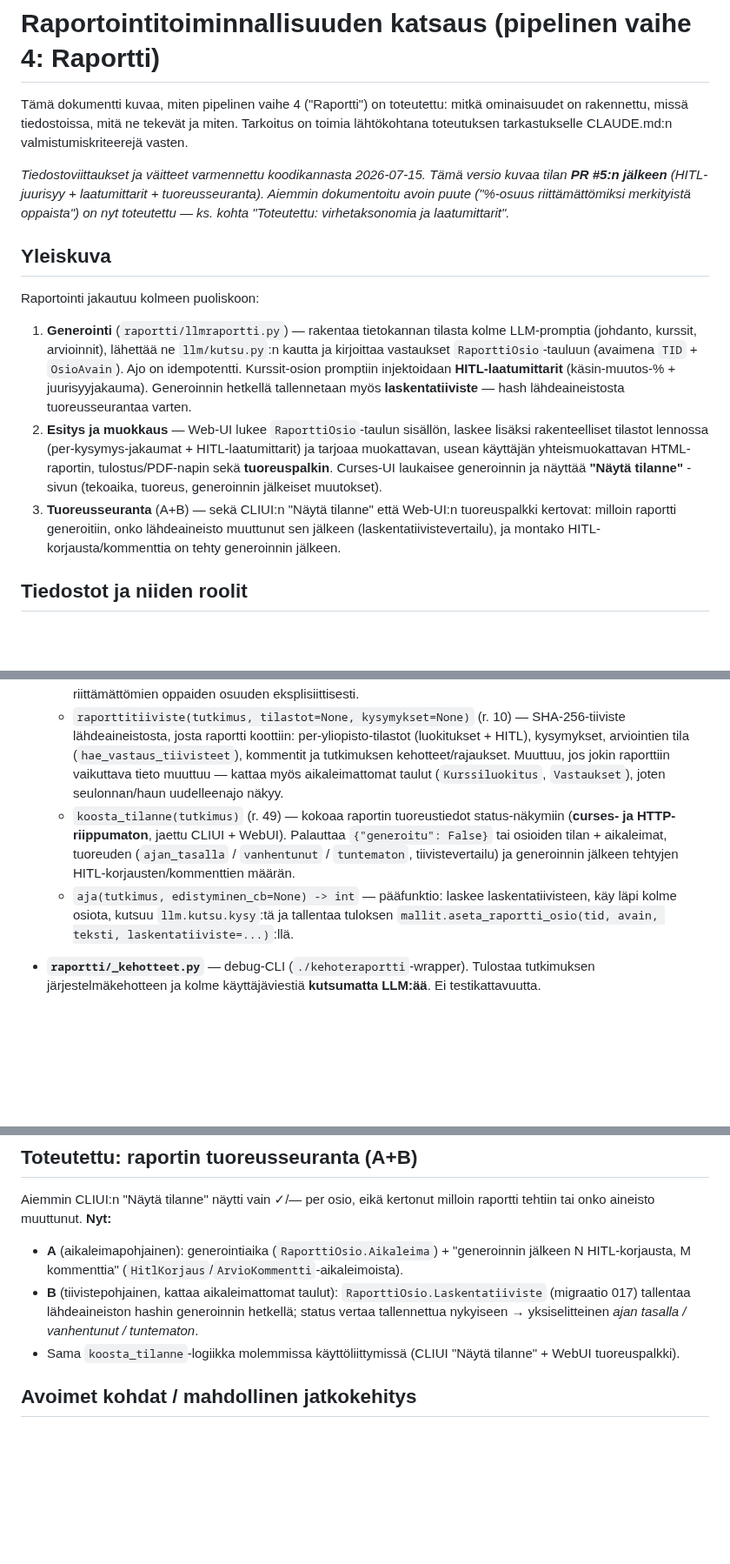
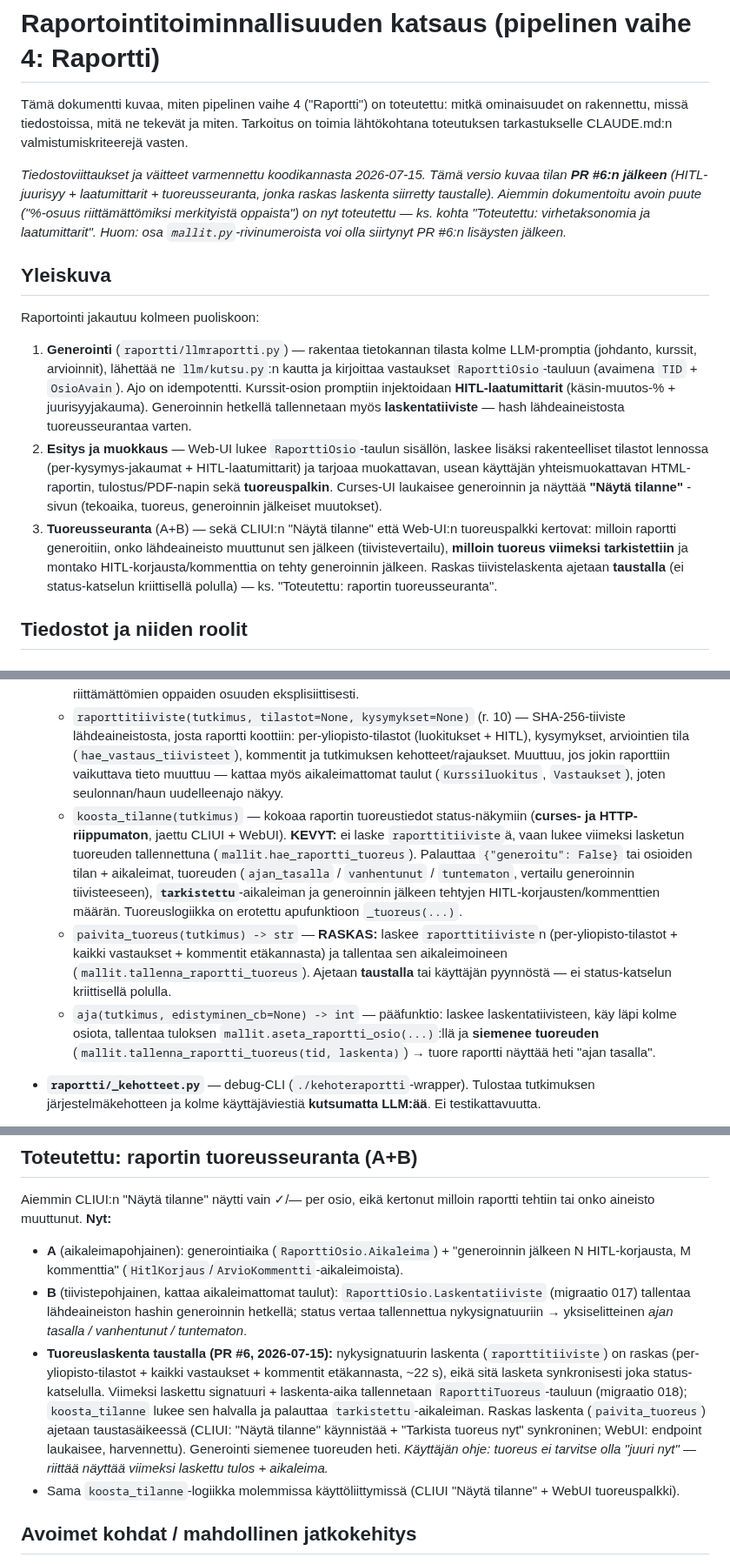
Before and after one commit to ouspg/Opserver, a Markdown page: REPORTPLAN.md, 3 parts joined by grey strips. Shown at 87% size. Rendered like a GitHub page; blank space fills up the shorter version.

```diff
--- a/REPORTPLAN.md
+++ b/REPORTPLAN.md
@@ -2,7 +2,7 @@
 
 Tämä dokumentti kuvaa, miten pipelinen vaihe 4 ("Raportti") on toteutettu: mitkä ominaisuudet on rakennettu, missä tiedostoissa, mitä ne tekevät ja miten. Tarkoitus on toimia lähtökohtana toteutuksen tarkastukselle CLAUDE.md:n valmistumiskriteerejä vasten.
 
-*Tiedostoviittaukset ja väitteet varmennettu koodikannasta 2026-07-15. Tämä versio kuvaa tilan **PR #5:n jälkeen** (HITL-juurisyy + laatumittarit + tuoreusseuranta). Aiemmin dokumentoitu avoin puute ("%-osuus riittämättömiksi merkityistä oppaista") on nyt toteutettu — ks. kohta "Toteutettu: virhetaksonomia ja laatumittarit".*
+*Tiedostoviittaukset ja väitteet varmennettu koodikannasta 2026-07-15. Tämä versio kuvaa tilan **PR #6:n jälkeen** (HITL-juurisyy + laatumittarit + tuoreusseuranta, jonka raskas laskenta siirretty taustalle). Aiemmin dokumentoitu avoin puute ("%-osuus riittämättömiksi merkityistä oppaista") on nyt toteutettu — ks. kohta "Toteutettu: virhetaksonomia ja laatumittarit". Huom: osa `mallit.py`-rivinumeroista voi olla siirtynyt PR #6:n lisäysten jälkeen.*
 
 ## Yleiskuva
 
@@ -10,7 +10,7 @@ Raportointi jakautuu kolmeen puoliskoon:
 
 1. **Generointi** (`raportti/llmraportti.py`) — rakentaa tietokannan tilasta kolme LLM-promptia (johdanto, kurssit, arvioinnit), lähettää ne `llm/kutsu.py`:n kautta ja kirjoittaa vastaukset `RaporttiOsio`-tauluun (avaimena `TID` + `OsioAvain`). Ajo on idempotentti. Kurssit-osion promptiin injektoidaan **HITL-laatumittarit** (käsin-muutos-% + juurisyyjakauma). Generoinnin hetkellä tallennetaan myös **laskentatiiviste** — hash lähdeaineistosta tuoreusseurantaa varten.
 2. **Esitys ja muokkaus** — Web-UI lukee `RaporttiOsio`-taulun sisällön, laskee lisäksi rakenteelliset tilastot lennossa (per-kysymys-jakaumat + HITL-laatumittarit) ja tarjoaa muokattavan, usean käyttäjän yhteismuokattavan HTML-raportin, tulostus/PDF-napin sekä **tuoreuspalkin**. Curses-UI laukaisee generoinnin ja näyttää **"Näytä tilanne"** -sivun (tekoaika, tuoreus, generoinnin jälkeiset muutokset).
-3. **Tuoreusseuranta** (A+B) — sekä CLIUI:n "Näytä tilanne" että Web-UI:n tuoreuspalkki kertovat: milloin raportti generoitiin, onko lähdeaineisto muuttunut sen jälkeen (laskentatiivistevertailu), ja montako HITL-korjausta/kommenttia on tehty generoinnin jälkeen.
+3. **Tuoreusseuranta** (A+B) — sekä CLIUI:n "Näytä tilanne" että Web-UI:n tuoreuspalkki kertovat: milloin raportti generoitiin, onko lähdeaineisto muuttunut sen jälkeen (tiivistevertailu), **milloin tuoreus viimeksi tarkistettiin** ja montako HITL-korjausta/kommenttia on tehty generoinnin jälkeen. Raskas tiivistelaskenta ajetaan **taustalla** (ei status-katselun kriittisellä polulla) — ks. "Toteutettu: raportin tuoreusseuranta".
 
 ## Tiedostot ja niiden roolit
 
@@ -24,8 +24,9 @@ Raportointi jakautuu kolmeen puoliskoon:
   - `_hitl_yhteenveto_teksti(m)` (r. 127) — muotoilee mittarit raporttikehotteen tekstilohkoksi.
   - `_rakenna_*_viesti` — rakentavat kolme käyttäjäviestiä `mallit.hae_tilastot_yliopistoittain(tid)`, `mallit.hae_kysymykset(tid)`, `mallit.hae_arviokommentit_kaikki(tid)` ja tutkimuksen kehote-/rajauskenttien pohjalta. Kurssit-viesti sisältää laatumittarit ja ohjeistaa LLM:ää raportoimaan riittämättömien oppaiden osuuden eksplisiittisesti.
   - `raporttitiiviste(tutkimus, tilastot=None, kysymykset=None)` (r. 10) — SHA-256-tiiviste lähdeaineistosta, josta raportti koottiin: per-yliopisto-tilastot (luokitukset + HITL), kysymykset, arviointien tila (`hae_vastaus_tiivisteet`), kommentit ja tutkimuksen kehotteet/rajaukset. Muuttuu, jos jokin raporttiin vaikuttava tieto muuttuu — kattaa myös aikaleimattomat taulut (`Kurssiluokitus`, `Vastaukset`), joten seulonnan/haun uudelleenajo näkyy.
-  - `koosta_tilanne(tutkimus)` (r. 49) — kokoaa raportin tuoreustiedot status-näkymiin (**curses- ja HTTP-riippumaton**, jaettu CLIUI + WebUI). Palauttaa `{"generoitu": False}` tai osioiden tilan + aikaleimat, tuoreuden (`ajan_tasalla` / `vanhentunut` / `tuntematon`, tiivistevertailu) ja generoinnin jälkeen tehtyjen HITL-korjausten/kommenttien määrän.
-  - `aja(tutkimus, edistyminen_cb=None) -> int` — pääfunktio: laskee laskentatiivisteen, käy läpi kolme osiota, kutsuu `llm.kutsu.kysy`:tä ja tallentaa tuloksen `mallit.aseta_raportti_osio(tid, avain, teksti, laskentatiiviste=...)`:llä.
+  - `koosta_tilanne(tutkimus)` — kokoaa raportin tuoreustiedot status-näkymiin (**curses- ja HTTP-riippumaton**, jaettu CLIUI + WebUI). **KEVYT:** ei laske `raporttitiiviste`ä, vaan lukee viimeksi lasketun tuoreuden tallennettuna (`mallit.hae_raportti_tuoreus`). Palauttaa `{"generoitu": False}` tai osioiden tilan + aikaleimat, tuoreuden (`ajan_tasalla` / `vanhentunut` / `tuntematon`, vertailu generoinnin tiivisteeseen), **`tarkistettu`**-aikaleiman ja generoinnin jälkeen tehtyjen HITL-korjausten/kommenttien määrän. Tuoreuslogiikka on erotettu apufunktioon `_tuoreus(...)`.
+  - `paivita_tuoreus(tutkimus) -> str` — **RASKAS:** laskee `raporttitiiviste`n (per-yliopisto-tilastot + kaikki vastaukset + kommentit etäkannasta) ja tallentaa sen aikaleimoineen (`mallit.tallenna_raportti_tuoreus`). Ajetaan **taustalla** tai käyttäjän pyynnöstä — ei status-katselun kriittisellä polulla.
+  - `aja(tutkimus, edistyminen_cb=None) -> int` — pääfunktio: laskee laskentatiivisteen, käy läpi kolme osiota, tallentaa tuloksen `mallit.aseta_raportti_osio(...)`:llä ja **siemenee tuoreuden** (`mallit.tallenna_raportti_tuoreus(tid, laskenta)`) → tuore raportti näyttää heti "ajan tasalla".
 
 - **`raportti/_kehotteet.py`** — debug-CLI (`./kehoteraportti`-wrapper). Tulostaa tutkimuksen järjestelmäkehotteen ja kolme käyttäjäviestiä **kutsumatta LLM:ää**. Ei testikattavuutta.
 
@@ -90,7 +93,8 @@ CLAUDE.md:n vaiheen 4 valmistumiskriteeri "sisältää %-osuuden riittämättöm
 Aiemmin CLIUI:n "Näytä tilanne" näytti vain ✓/— per osio, eikä kertonut milloin raportti tehtiin tai onko aineisto muuttunut. **Nyt:**
 
 - **A** (aikaleimapohjainen): generointiaika (`RaporttiOsio.Aikaleima`) + "generoinnin jälkeen N HITL-korjausta, M kommenttia" (`HitlKorjaus`/`ArvioKommentti`-aikaleimoista).
-- **B** (tiivistepohjainen, kattaa aikaleimattomat taulut): `RaporttiOsio.Laskentatiiviste` (migraatio 017) tallentaa lähdeaineiston hashin generoinnin hetkellä; status vertaa tallennettua nykyiseen → yksiselitteinen *ajan tasalla / vanhentunut / tuntematon*.
+- **B** (tiivistepohjainen, kattaa aikaleimattomat taulut): `RaporttiOsio.Laskentatiiviste` (migraatio 017) tallentaa lähdeaineiston hashin generoinnin hetkellä; status vertaa tallennettua nyky­signatuuriin → yksiselitteinen *ajan tasalla / vanhentunut / tuntematon*.
+- **Tuoreuslaskenta taustalla (PR #6, 2026-07-15):** nyky­signatuurin laskenta (`raporttitiiviste`) on raskas (per-yliopisto-tilastot + kaikki vastaukset + kommentit etäkannasta, ~22 s), eikä sitä lasketa synkronisesti joka status-katselulla. Viimeksi laskettu signatuuri + laskenta-aika tallennetaan `RaporttiTuoreus`-tauluun (migraatio 018); `koosta_tilanne` lukee sen halvalla ja palauttaa `tarkistettu`-aikaleiman. Raskas laskenta (`paivita_tuoreus`) ajetaan taustasäikeessä (CLIUI: "Näytä tilanne" käynnistää + "Tarkista tuoreus nyt" synkroninen; WebUI: endpoint laukaisee, harvennettu). Generointi siemenee tuoreuden heti. *Käyttäjän ohje: tuoreus ei tarvitse olla "juuri nyt" — riittää näyttää viimeksi laskettu tulos + aikaleima.*
 - Sama `koosta_tilanne`-logiikka molemmissa käyttöliittymissä (CLIUI "Näytä tilanne" + WebUI tuoreuspalkki).
 
 ## Avoimet kohdat / mahdollinen jatkokehitys
```
Also changed, not shown: other parts of REPORTPLAN.md (+8 -6 lines).
